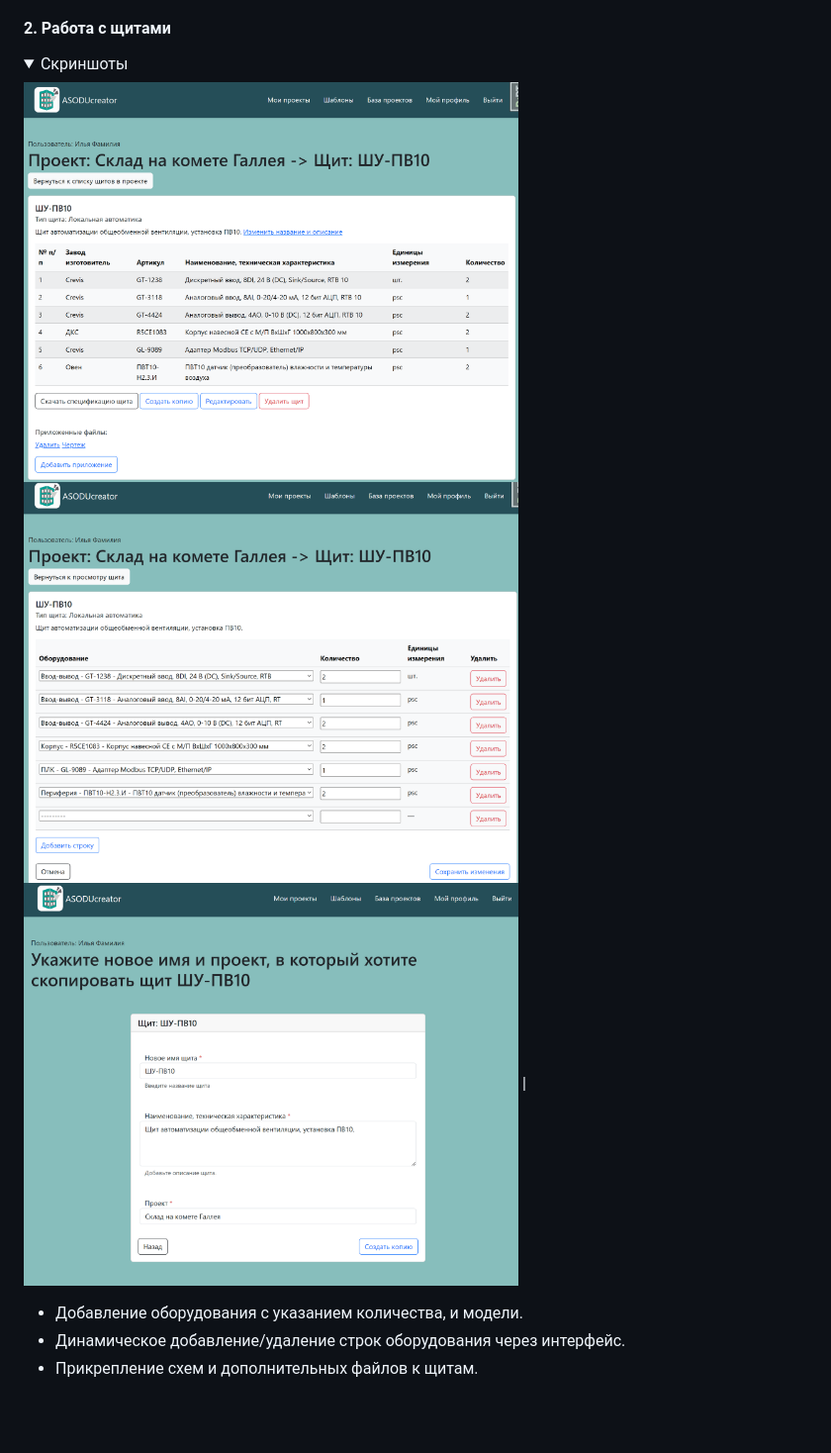
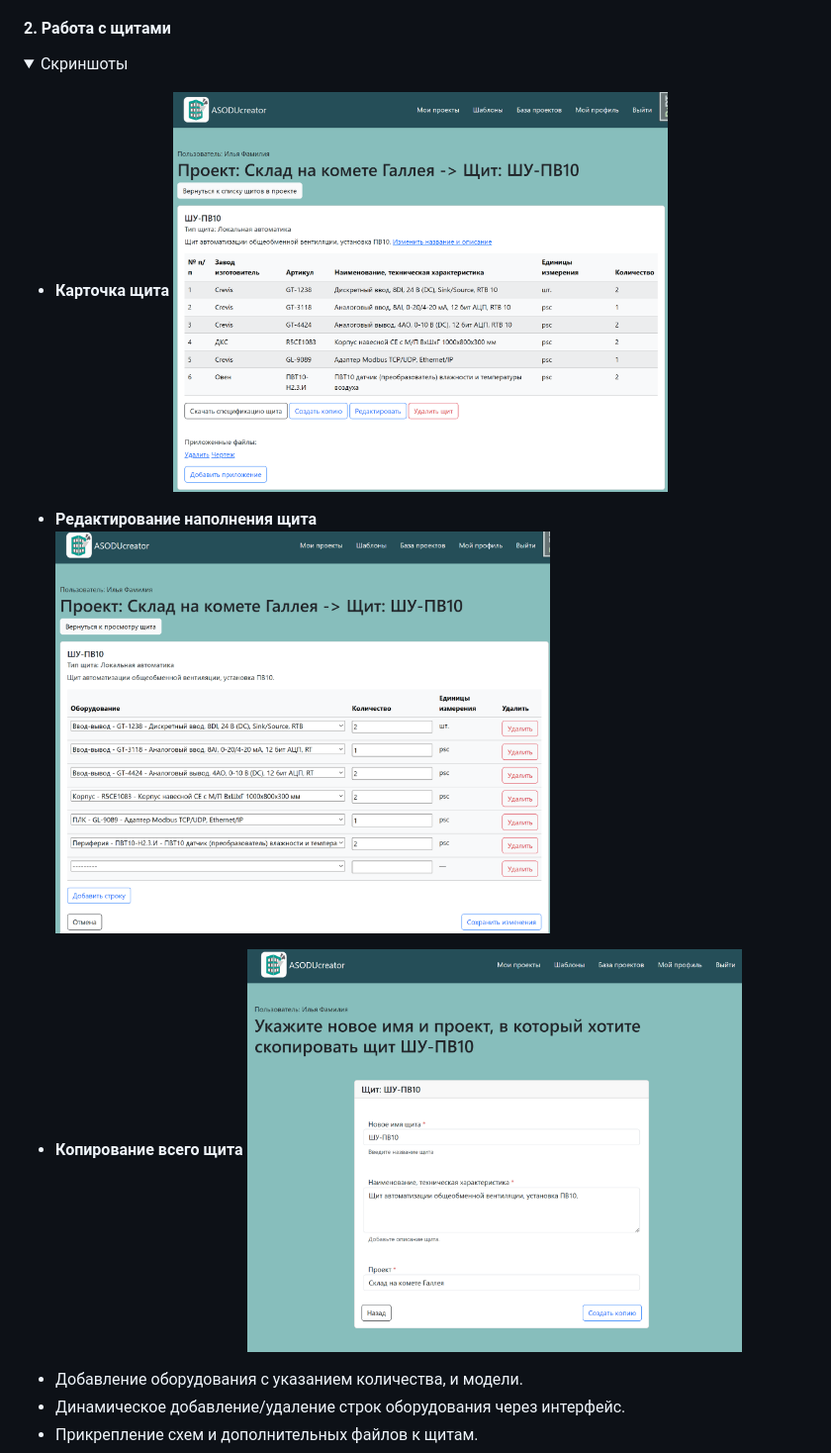
Before and after one commit to botanikboy/ASODU_creator, a Markdown page: README.md, the part around one of its changes. Shown at 99% size. GitHub-like rendering; folded sections open; blank space fills up the shorter version.

```diff
--- a/README.md
+++ b/README.md
@@ -85,10 +92,18 @@ python manage.py runserver
 #### 2. Работа с щитами
 <details>
 <summary>Скриншоты</summary>
-<img src="screenshots/panel_details.png" width="500">
-<img src="screenshots/panel_edit.png" width="500">
-<img src="screenshots/panel_copy.png" width="500"> |
+
+- **Карточка щита**
+  <img src="screenshots/panel_details.png" alt="Карточка щита" width="500">
+
+- **Редактирование наполнения щита**
+  <img src="screenshots/panel_edit.png" alt="Редактирование наполнения щита" width="500">
+
+- **Копирование всего щита**
+  <img src="screenshots/panel_copy.png" alt="Копирование всего щита" width="500">
+
 </details>
+
 
 - Добавление оборудования с указанием количества, и модели.
 - Динамическое добавление/удаление строк оборудования через интерфейс.
```
Also changed, not shown: other parts of README.md (+10 -3 lines).
